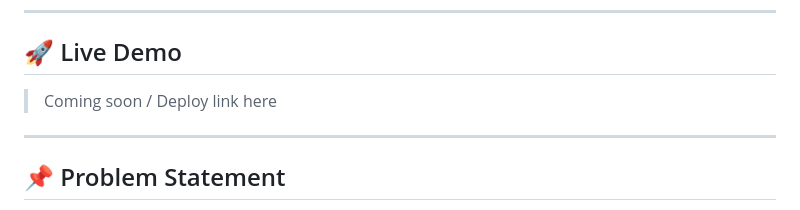
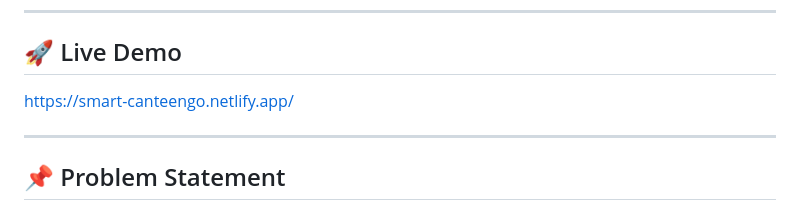
Before and after one commit to lagadapati-nagarjuna2007/smart-food-ordering-system-for-students, a Markdown page: README.md, the part around the change. Drawn GitHub-style.

Commit message:
Update live demo link in README

```diff
--- a/README.md
+++ b/README.md
@@ -6,7 +6,7 @@ CanteenGo is a full-stack web application that eliminates long canteen queues fo
 
 ## 🚀 Live Demo
 
-> Coming soon / Deploy link here
+https://smart-canteengo.netlify.app/
 
 ---
 
```
